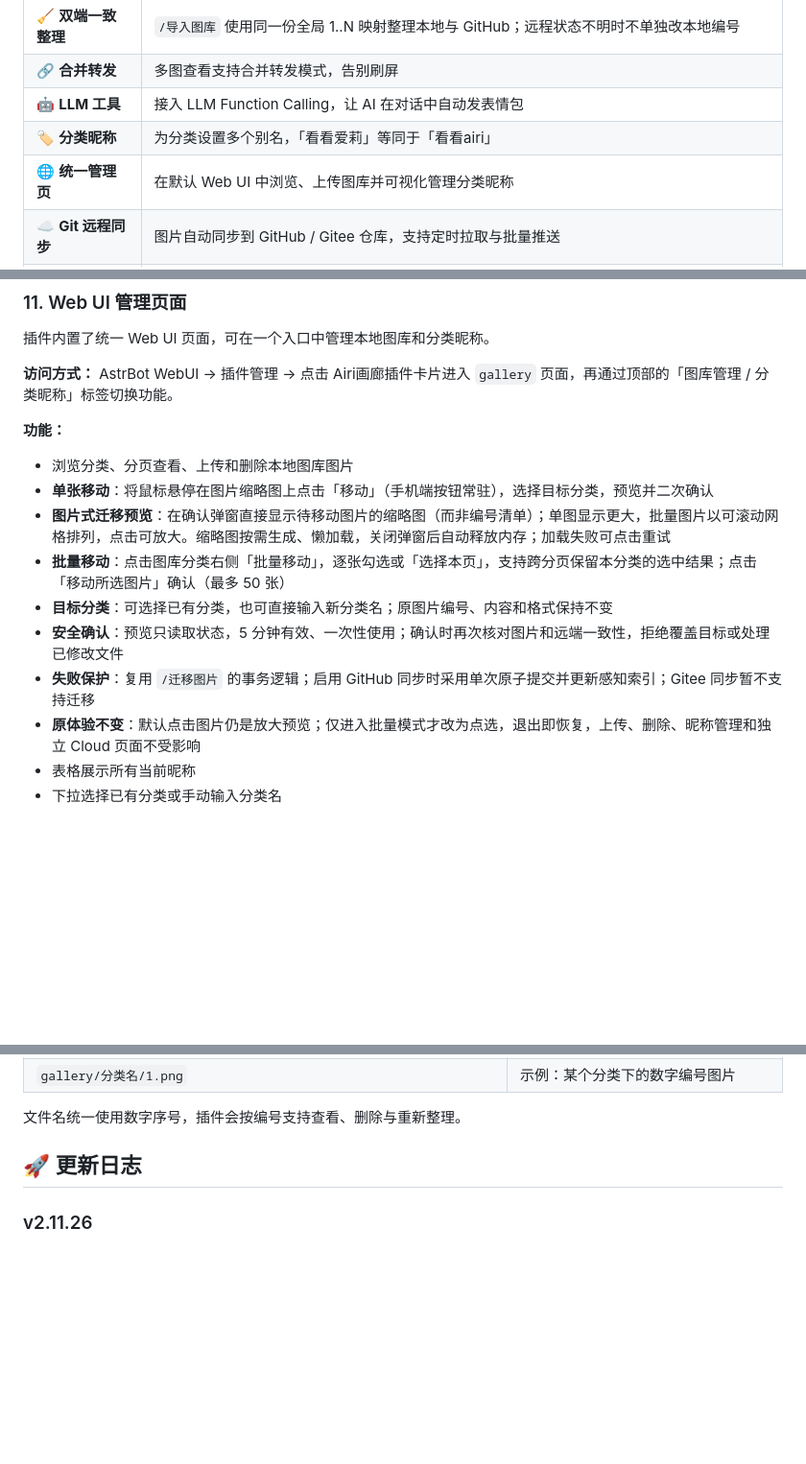
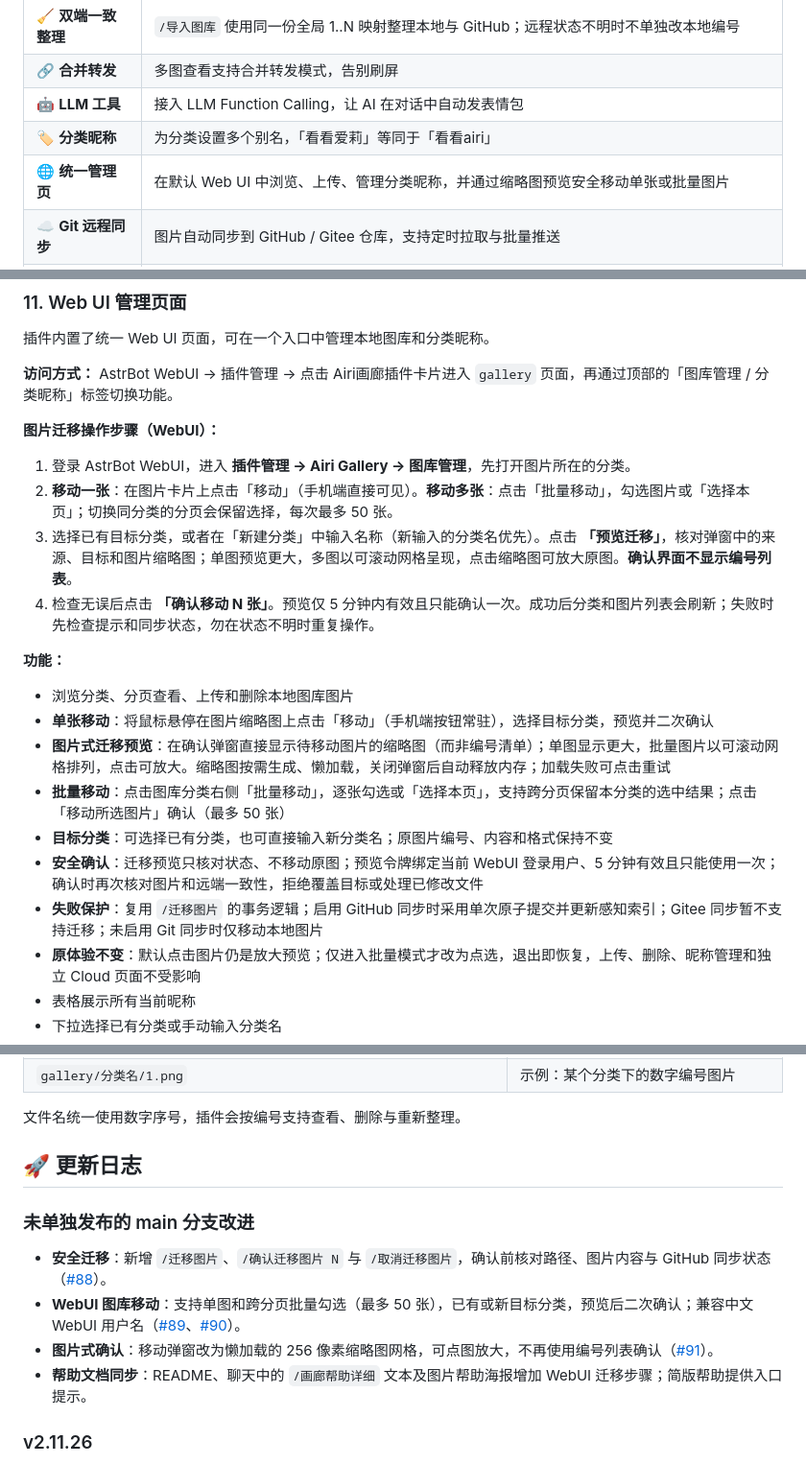
Before and after one commit to Lidure/astrbot_plugin_airi_gallery, a Markdown page: README.md, 3 parts joined by grey strips. Shown at 96% size. Rendered like a GitHub page; blank space fills up the shorter version.

Commit message:
docs: add visual image migration walkthrough, command reference, and changelog

```diff
--- a/README.md
+++ b/README.md
@@ -41,7 +41,7 @@
 | 🔗 **合并转发** | 多图查看支持合并转发模式，告别刷屏 |
 | 🤖 **LLM 工具** | 接入 LLM Function Calling，让 AI 在对话中自动发表情包 |
 | 🏷️ **分类昵称** | 为分类设置多个别名，「看看爱莉」等同于「看看airi」 |
-| 🌐 **统一管理页** | 在默认 Web UI 中浏览、上传图库并可视化管理分类昵称 |
+| 🌐 **统一管理页** | 在默认 Web UI 中浏览、上传、管理分类昵称，并通过缩略图预览安全移动单张或批量图片 |
 | ☁️ **Git 远程同步** | 图片自动同步到 GitHub / Gitee 仓库，支持定时拉取与批量推送 |
 | 🖥️ **云端管理页** | 独立 Cloudflare Pages SPA，暗色模式、紧凑分页，无需 Bot 在线即可管理图片 |
 | 📤 **公开上传** | 通过 `upload_token` 密钥控制外部上传权限，支持网页端直接传图 |
@@ -254,14 +254,21 @@ LLM 会在合适的对话场景中自动判断是否需要发表情包，并调
 
 **访问方式：** AstrBot WebUI → 插件管理 → 点击 Airi画廊插件卡片进入 `gallery` 页面，再通过顶部的「图库管理 / 分类昵称」标签切换功能。
 
+**图片迁移操作步骤（WebUI）：**
+
+1. 登录 AstrBot WebUI，进入 **插件管理 → Airi Gallery → 图库管理**，先打开图片所在的分类。
+2. **移动一张**：在图片卡片上点击「移动」（手机端直接可见）。**移动多张**：点击「批量移动」，勾选图片或「选择本页」；切换同分类的分页会保留选择，每次最多 50 张。
+3. 选择已有目标分类，或者在「新建分类」中输入名称（新输入的分类名优先）。点击 **「预览迁移」**，核对弹窗中的来源、目标和图片缩略图；单图预览更大，多图以可滚动网格呈现，点击缩略图可放大原图。**确认界面不显示编号列表**。
+4. 检查无误后点击 **「确认移动 N 张」**。预览仅 5 分钟内有效且只能确认一次。成功后分类和图片列表会刷新；失败时先检查提示和同步状态，勿在状态不明时重复操作。
+
 **功能：**
 - 浏览分类、分页查看、上传和删除本地图库图片
 - **单张移动**：将鼠标悬停在图片缩略图上点击「移动」（手机端按钮常驻），选择目标分类，预览并二次确认
 - **图片式迁移预览**：在确认弹窗直接显示待移动图片的缩略图（而非编号清单）；单图显示更大，批量图片以可滚动网格排列，点击可放大。缩略图按需生成、懒加载，关闭弹窗后自动释放内存；加载失败可点击重试
 - **批量移动**：点击图库分类右侧「批量移动」，逐张勾选或「选择本页」，支持跨分页保留本分类的选中结果；点击「移动所选图片」确认（最多 50 张）
 - **目标分类**：可选择已有分类，也可直接输入新分类名；原图片编号、内容和格式保持不变
-- **安全确认**：预览只读取状态，5 分钟有效、一次性使用；确认时再次核对图片和远端一致性，拒绝覆盖目标或处理已修改文件
-- **失败保护**：复用 `/迁移图片` 的事务逻辑；启用 GitHub 同步时采用单次原子提交并更新感知索引；Gitee 同步暂不支持迁移
+- **安全确认**：迁移预览只核对状态、不移动原图；预览令牌绑定当前 WebUI 登录用户、5 分钟有效且只能使用一次；确认时再次核对图片和远端一致性，拒绝覆盖目标或处理已修改文件
+- **失败保护**：复用 `/迁移图片` 的事务逻辑；启用 GitHub 同步时采用单次原子提交并更新感知索引；Gitee 同步暂不支持迁移；未启用 Git 同步时仅移动本地图片
 - **原体验不变**：默认点击图片仍是放大预览；仅进入批量模式才改为点选，退出即恢复，上传、删除、昵称管理和独立 Cloud 页面不受影响
 - 表格展示所有当前昵称
 - 下拉选择已有分类或手动输入分类名
@@ -362,6 +371,12 @@ LLM 会在合适的对话场景中自动判断是否需要发表情包，并调
 文件名统一使用数字序号，插件会按编号支持查看、删除与重新整理。
 
 ## 🚀 更新日志
+### 未单独发布的 main 分支改进
+- **安全迁移**：新增 `/迁移图片`、`/确认迁移图片 N` 与 `/取消迁移图片`，确认前核对路径、图片内容与 GitHub 同步状态（[#88](https://github.com/Lidure/astrbot_plugin_airi_gallery/pull/88)）。
+- **WebUI 图库移动**：支持单图和跨分页批量勾选（最多 50 张），已有或新目标分类，预览后二次确认；兼容中文 WebUI 用户名（[#89](https://github.com/Lidure/astrbot_plugin_airi_gallery/pull/89)、[#90](https://github.com/Lidure/astrbot_plugin_airi_gallery/pull/90)）。
+- **图片式确认**：移动弹窗改为懒加载的 256 像素缩略图网格，可点图放大，不再使用编号列表确认（[#91](https://github.com/Lidure/astrbot_plugin_airi_gallery/pull/91)）。
+- **帮助文档同步**：README、聊天中的 `/画廊帮助详细` 文本及图片帮助海报增加 WebUI 迁移步骤；简版帮助提供入口提示。
+
 ### v2.11.26
 - **聊天大图自动压缩**：`/上传分类` 遇到超过 15 MiB 的静态大图时，先尝试压缩到 10 MiB 以内，再进入原有格式/像素校验、查重和远端事务；JPEG 尽量保留 JPEG，其他静态格式转为 WebP，透明通道会保留。
 - 小于等于 15 MiB 的图片不改动；动图不自动压成单帧。若无法达到 10 MiB 目标，会使用更小且仍符合 20 MiB 上限的压缩结果；没有可用压缩结果时回退原图并执行原限制校验。
```
Also changed, not shown: other parts of README.md (+4 -2 lines).
